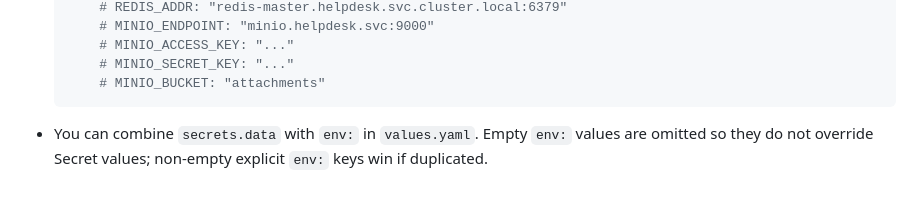
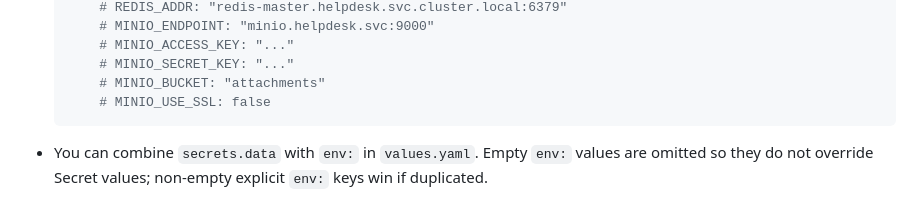
Before and after one commit to mark3748/helpdesk-go, a Markdown page: README.md, the part around the change. Drawn GitHub-style.

Commit message:
added missing `MINIO_USE_SSL:` line in secrets example block to reduce confusion

````diff
--- a/README.md
+++ b/README.md
@@ -165,6 +165,7 @@ Examples:
       # MINIO_ACCESS_KEY: "..."
       # MINIO_SECRET_KEY: "..."
       # MINIO_BUCKET: "attachments"
+      # MINIO_USE_SSL: false
   ```
 - You can combine `secrets.data` with `env:` in `values.yaml`. Empty `env:` values are omitted so they do not override Secret values; non-empty explicit `env:` keys win if duplicated.
 
````
